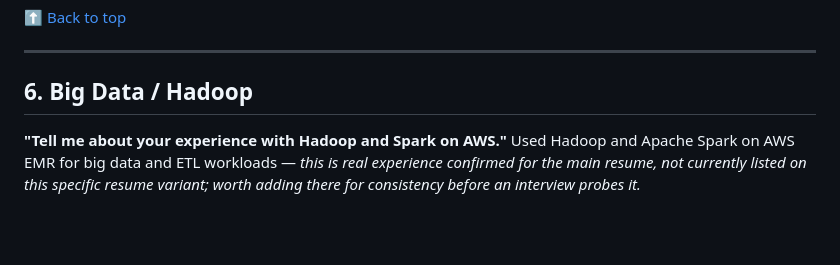
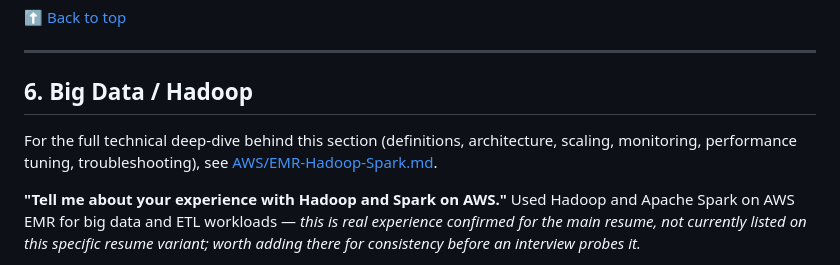
Before and after one commit to Olalekog/learning, a Markdown page: Resume/ClifyX/Interview-Questions.md, the part around the change. Rendered like a GitHub page; blank space fills up the shorter version.

```diff
--- a/Resume/ClifyX/Interview-Questions.md
+++ b/Resume/ClifyX/Interview-Questions.md
@@ -96,6 +96,11 @@ Terraform plan/apply gated through Jenkins/GitHub Actions/Azure DevOps pipelines
 ---
 
 ## 6. Big Data / Hadoop
+
+For the full technical deep-dive behind this section (definitions,
+architecture, scaling, monitoring, performance tuning,
+troubleshooting), see
+[AWS/EMR-Hadoop-Spark.md](../../AWS/EMR-Hadoop-Spark.md).
 
 **"Tell me about your experience with Hadoop and Spark on AWS."**
 Used Hadoop and Apache Spark on AWS EMR for big data and ETL workloads — *this is real experience confirmed for the main resume, not currently listed on this specific resume variant; worth adding there for consistency before an interview probes it.*
```
Also changed, not shown: AWS/AWS_Services/AWS_Services.md (+1 -1 lines), AWS/EMR-Hadoop-Spark.md (added, +301 -0 lines).
